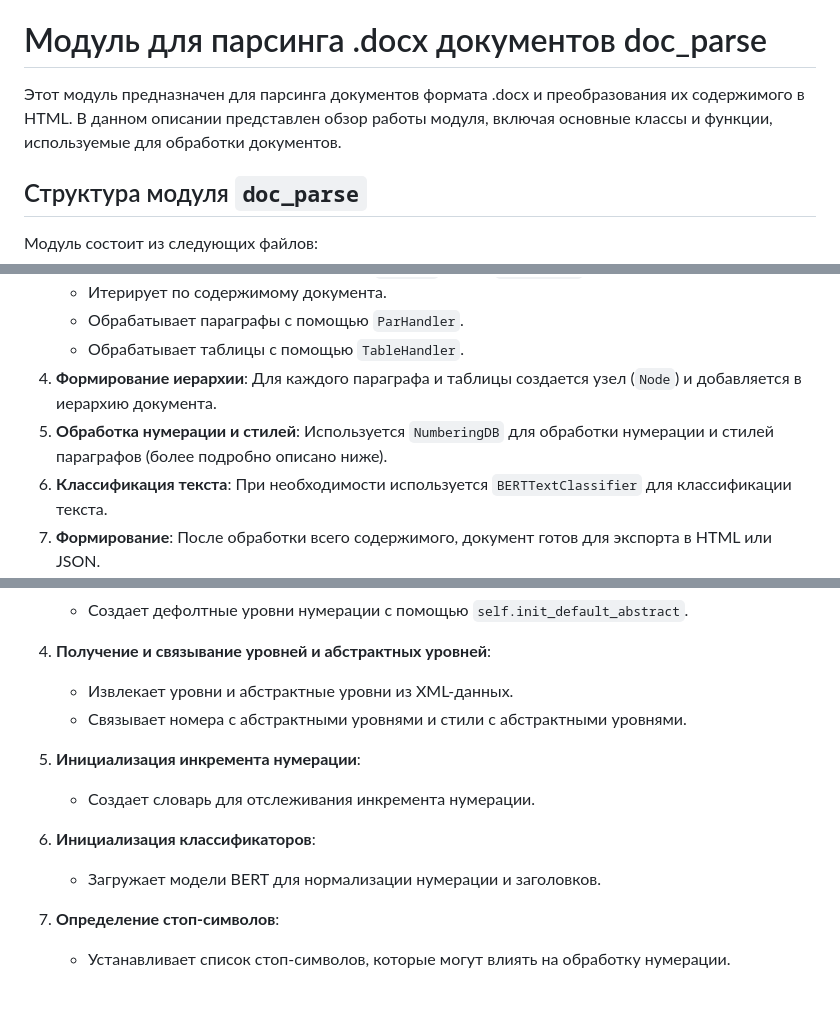
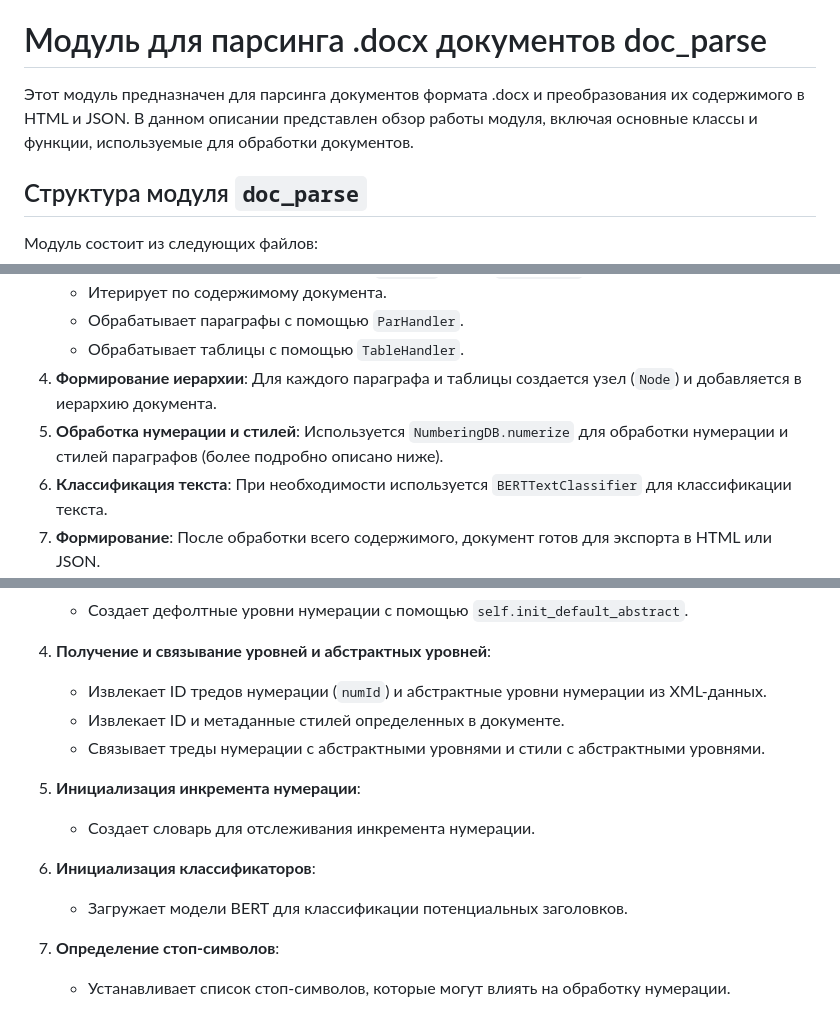
Before and after one commit to ra-led/docx-html-render, a Markdown page: README.md, 3 parts joined by grey strips. GitHub-like rendering.

Commit message:
classifier description

```diff
--- a/README.md
+++ b/README.md
@@ -20,7 +20,7 @@
 
 # Модуль для парсинга .docx документов doc_parse
 
-Этот модуль предназначен для парсинга документов формата .docx и преобразования их содержимого в HTML. В данном описании представлен обзор работы модуля, включая основные классы и функции, используемые для обработки документов.
+Этот модуль предназначен для парсинга документов формата .docx и преобразования их содержимого в HTML и JSON. В данном описании представлен обзор работы модуля, включая основные классы и функции, используемые для обработки документов.
 
 ## Структура модуля `doc_parse`
 
@@ -130,7 +130,7 @@ json_content = json_converter.get_json(handler)
    - Обрабатывает параграфы с помощью `ParHandler`.
    - Обрабатывает таблицы с помощью `TableHandler`.
 4. **Формирование иерархии**: Для каждого параграфа и таблицы создается узел (`Node`) и добавляется в иерархию документа.
-5. **Обработка нумерации и стилей**: Используется `NumberingDB` для обработки нумерации и стилей параграфов (более подробно описано ниже).
+5. **Обработка нумерации и стилей**: Используется `NumberingDB.numerize` для обработки нумерации и стилей параграфов (более подробно описано ниже).
 6. **Классификация текста**: При необходимости используется `BERTTextClassifier` для классификации текста.
 7. **Формирование**: После обработки всего содержимого, документ готов для экспорта в HTML или JSON.
 
@@ -155,14 +155,15 @@ json_content = json_converter.get_json(handler)
    - Создает дефолтные уровни нумерации с помощью `self.init_default_abstract`.
 
 4. **Получение и связывание уровней и абстрактных уровней**:
-   - Извлекает уровни и абстрактные уровни из XML-данных.
-   - Связывает номера с абстрактными уровнями и стили с абстрактными уровнями.
+   - Извлекает ID тредов нумерации (`numId`) и абстрактные уровни нумерации из XML-данных.
+   - Извлекает ID и метаданные стилей определенных в документе.
+   - Связывает треды нумерации с абстрактными уровнями и стили с абстрактными уровнями.
 
 5. **Инициализация инкремента нумерации**:
    - Создает словарь для отслеживания инкремента нумерации.
 
 6. **Инициализация классификаторов**:
-   - Загружает модели BERT для нормализации нумерации и заголовков.
+   - Загружает модели BERT для классификации потенциальных заголовков.
 
 7. **Определение стоп-символов**:
    - Устанавливает список стоп-символов, которые могут влиять на обработку нумерации.
```
